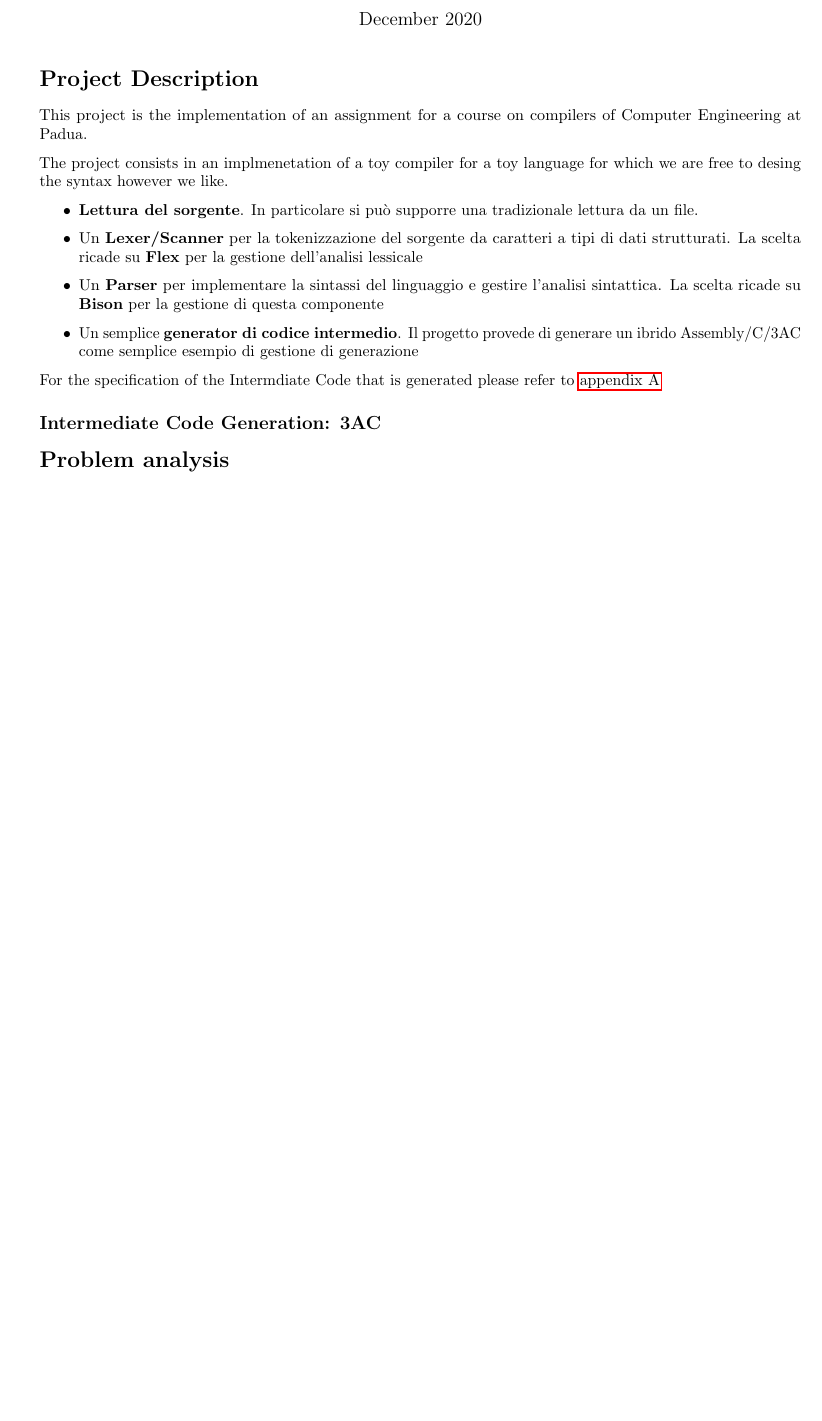
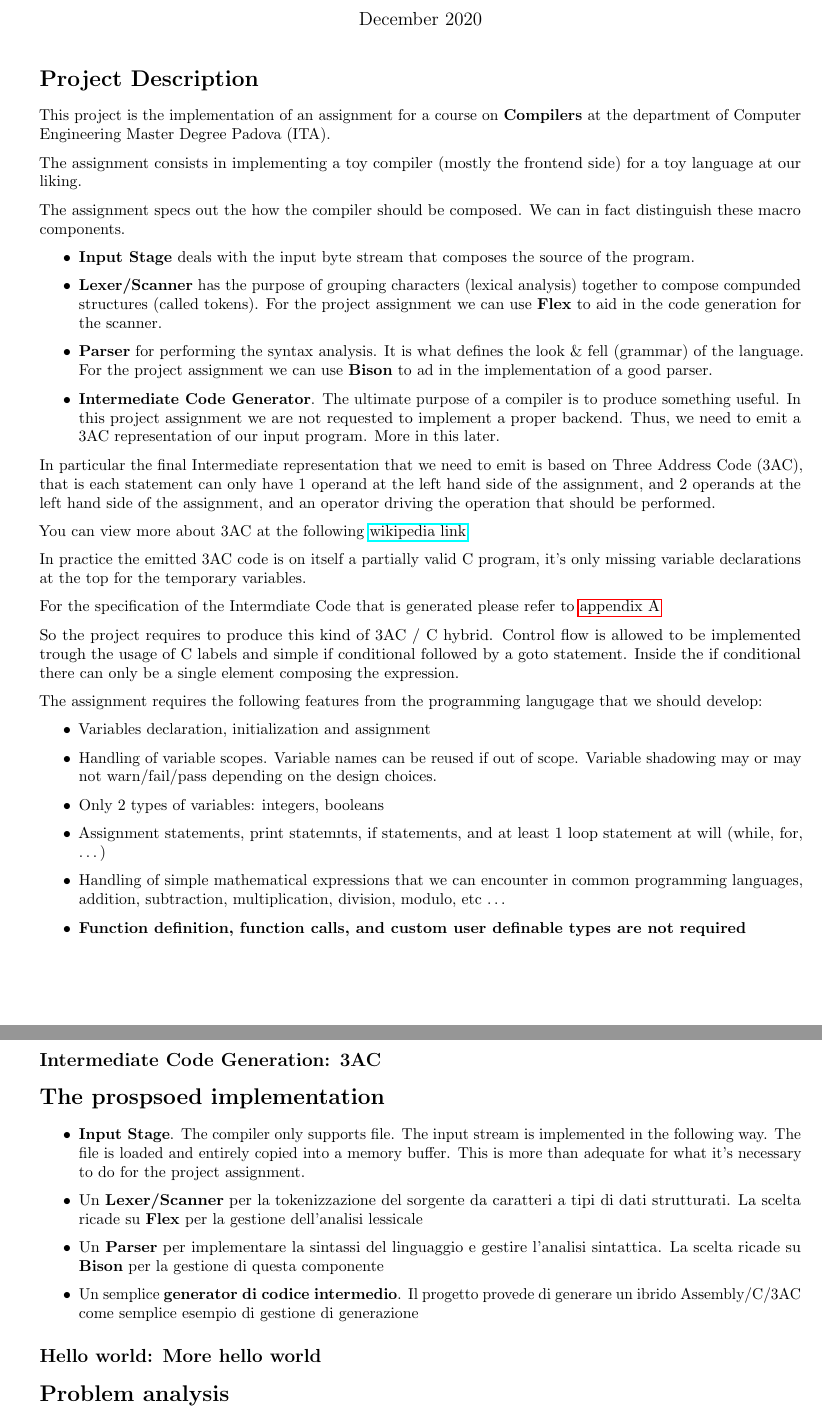
Before and after one commit to dparo/dpcc, a LaTeX document (docs/main.tex): part of page 1 of 3 before the commit and two parts of pages 1 and 2 of 3 after it, the two joined at a grey line, cut so that both start at the same text, the shorter picture padded with empty space. Compiled offline with pdfLaTeX.

Commit message:
Progress on the report pdf

```diff
--- a/docs/main.tex
+++ b/docs/main.tex
@@ -1,9 +1,10 @@
 % You should not modify anything from here ... -------------
 \documentclass[a4paper]{article}
 \usepackage[english]{babel}
-\usepackage{microtype,etex,listings,color,parskip}
+\usepackage{microtype,etex,listings,color,parskip,hyperref}
 \usepackage[margin=2cm]{geometry}
 \usepackage{hyperref}
+
 \lstset{
     language=C,
     tabsize=2,
@@ -54,42 +55,87 @@
     showtabs=false,
     captionpos=b,
 }
-% ... until here -------------------------------------------
 
 \begin{document}
 
-% replace X and XXX with the number and title of the assignment:
 \title{DPCC: DParo's Own C-Alike Compiler}
-% DO NOT ADD YOUR NAME, only your student numbers:
 \author{Davide Paro}
 \date{December 2020}
 
 \maketitle
 
 
-%%%%%%%%%%%%%%%%%%%%%%%%%%%%%%%%%%%%%%%%%%%%%%%%%%%%%%%%%%%%%%%%%%%
-% NOTE: You MUST read and follow Appendix E of the lecture notes! %
-%%%%%%%%%%%%%%%%%%%%%%%%%%%%%%%%%%%%%%%%%%%%%%%%%%%%%%%%%%%%%%%%%%%
-
 \section*{Project Description}
-This project is the implementation of an assignment for a course on compilers
-of Computer Engineering at Padua.
-
-The project consists in an implmenetation of a toy compiler for a toy language for
-which we are free to desing the syntax however we like.
+This project is the implementation of an assignment for a course on \textbf{Compilers}
+at the department of Computer Engineering Master Degree Padova (ITA).
 
 
+The assignment consists in implementing a toy compiler (mostly the frontend side) for a toy language
+at our liking.
+
+The assignment specs out the how the compiler should be composed.
+We can in fact distinguish these macro components.
+
 \begin{itemize}
-\item \textbf{Lettura del sorgente}. In particolare si può supporre una tradizionale lettura da
-  un file.
+\item \textbf{Input Stage} deals with the input byte stream that composes
+    the source of the program.
+\item \textbf{Lexer/Scanner} has the purpose of grouping characters (lexical analysis)
+    together to compose compunded
+    structures (called tokens). For the project assignment we can use \textbf{Flex} to aid in
+    the code generation for the scanner.
+\item \textbf{Parser} for performing the syntax analysis. It is what defines the look \& fell
+    (grammar) of the language. For the project assignment we can use \textbf{Bison} to ad in the
+    implementation of a good parser.
+\item \textbf{Intermediate Code Generator}. The ultimate purpose of a compiler is to produce something
+    useful. In this project assignment we are not requested to implement a proper backend. Thus,
+    we need to emit a 3AC representation of our input program. More in this later.
+\end{itemize}
+
+In particular the final Intermediate representation that we need to emit is based on Three Address Code (3AC), that
+is each statement can only have 1 operand at the left hand side of the assignment, and 2 operands at the left hand side
+of the assignment, and an operator driving the operation that should be performed.
+
+You can view more about 3AC at the following \href{https://en.wikipedia.org/wiki/Three-address_code}{wikipedia link}.
+
+In practice the emitted 3AC code is on itself a partially valid C program, it's only missing variable
+declarations at the top for the temporary variables.
+
+
+For the specification of the Intermdiate Code that is generated please refer to \hyperref[appendix_a]{appendix A}
+
+So the project requires to produce this kind of 3AC / C hybrid. Control flow is allowed to be implemented
+trough the usage of C labels and simple if conditional followed by a goto statement. Inside
+the if conditional there can only be a single element composing the expression.
+
+The assignment requires the following features from the programming langugage that we should develop:
+
+\begin{itemize}
+    \item Variables declaration, initialization and assignment
+    \item Handling of variable scopes. Variable names can be reused if out of scope. Variable
+        shadowing may or may not warn/fail/pass depending on the design choices.
+    \item Only 2 types of variables: integers, booleans
+    \item Assignment statements, print statemnts, if statements, and at least 1 loop statement at will (while, for, \dots)
+    \item Handling of simple mathematical expressions that we can encounter in common programming
+        languages, addition, subtraction, multiplication, division, modulo, etc \dots
+    \item \textbf{Function definition, function calls, and custom user definable types are not required}
+\end{itemize}
+
+\clearpage
+
+\subsection*{Intermediate Code Generation: 3AC}
+\section*{The prospsoed implementation}
+\begin{itemize}
+\item \textbf{Input Stage}. The compiler only supports file. The input stream is implemented
+    in the following way. The file is loaded and entirely copied into a memory buffer. This is more
+    than adequate for what it's necessary to do for the project assignment.
 \item Un \textbf{Lexer/Scanner} per la tokenizzazione del sorgente da caratteri a tipi di dati strutturati. La scelta ricade su \textbf{Flex} per la gestione dell'analisi lessicale
 \item Un \textbf{Parser} per implementare la sintassi del linguaggio e gestire l'analisi sintattica. La scelta ricade su \textbf{Bison} per la gestione di questa componente
 \item Un semplice \textbf{generator di codice intermedio}. Il progetto provede di generare un ibrido Assembly/C/3AC come semplice esempio di gestione di generazione
 \end{itemize}
 
-For the specification of the Intermdiate Code that is generated please refer to \hyperref[appendix_a]{appendix A}
 
-\subsection*{Intermediate Code Generation: 3AC}
+
+\subsection*{Hello world: More hello world}
 
 \section*{Problem analysis}
 
```
Also changed, not shown: docs/main.pdf, docs/main.tex (3 more changed lines). Lines whose indentation alone changed are shown as unchanged.
